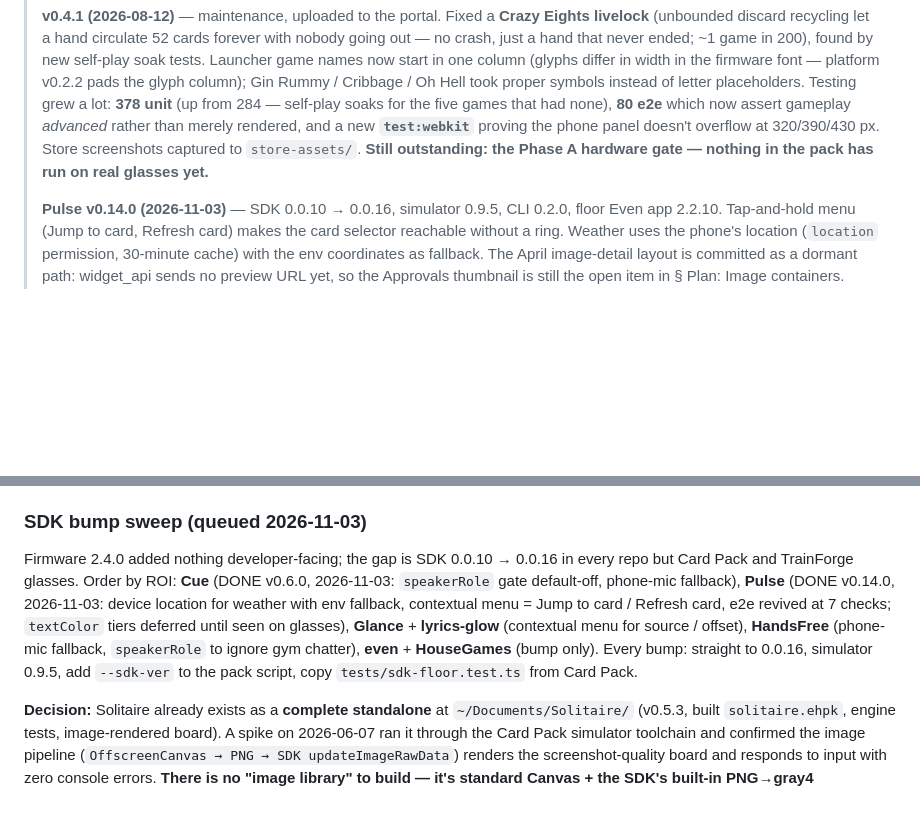
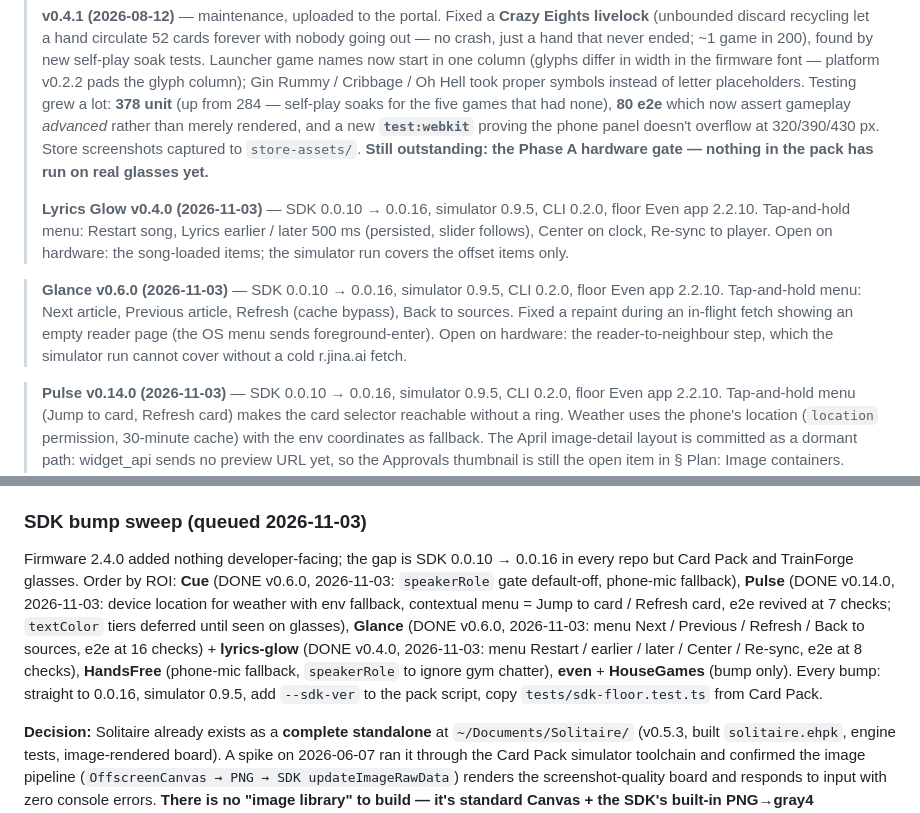
Before and after one commit to tntpsu/Pulse, a Markdown page: ROADMAP.md, 2 parts joined by grey strips. Rendered like a GitHub page; blank space fills up the shorter version.

Commit message:
ROADMAP: record Glance 0.6.0 and Lyrics Glow 0.4.0 in the SDK sweep
Co-Authored-By: Claude Fable 5.1 <noreply@anthropic.com>
Claude-Session: https://claude.ai/code/session_01FMrgkRfAYg1H9XK385d4Pq

```diff
--- a/ROADMAP.md
+++ b/ROADMAP.md
@@ -116,13 +116,17 @@ These are NOT part of Pulse — each lives in its own repo with its own `package
 >
 > **v0.4.1 (2026-08-12)** — maintenance, uploaded to the portal. Fixed a **Crazy Eights livelock** (unbounded discard recycling let a hand circulate 52 cards forever with nobody going out — no crash, just a hand that never ended; ~1 game in 200), found by new self-play soak tests. Launcher game names now start in one column (glyphs differ in width in the firmware font — platform v0.2.2 pads the glyph column); Gin Rummy / Cribbage / Oh Hell took proper symbols instead of letter placeholders. Testing grew a lot: **378 unit** (up from 284 — self-play soaks for the five games that had none), **80 e2e** which now assert gameplay *advanced* rather than merely rendered, and a new **`test:webkit`** proving the phone panel doesn't overflow at 320/390/430 px. Store screenshots captured to `store-assets/`. **Still outstanding: the Phase A hardware gate — nothing in the pack has run on real glasses yet.**
 >
+> **Lyrics Glow v0.4.0 (2026-11-03)** — SDK 0.0.10 → 0.0.16, simulator 0.9.5, CLI 0.2.0, floor Even app 2.2.10. Tap-and-hold menu: Restart song, Lyrics earlier / later 500 ms (persisted, slider follows), Center on clock, Re-sync to player. Open on hardware: the song-loaded items; the simulator run covers the offset items only.
+
+> **Glance v0.6.0 (2026-11-03)** — SDK 0.0.10 → 0.0.16, simulator 0.9.5, CLI 0.2.0, floor Even app 2.2.10. Tap-and-hold menu: Next article, Previous article, Refresh (cache bypass), Back to sources. Fixed a repaint during an in-flight fetch showing an empty reader page (the OS menu sends foreground-enter). Open on hardware: the reader-to-neighbour step, which the simulator run cannot cover without a cold r.jina.ai fetch.
+
 > **Pulse v0.14.0 (2026-11-03)** — SDK 0.0.10 → 0.0.16, simulator 0.9.5, CLI 0.2.0, floor Even app 2.2.10. Tap-and-hold menu (Jump to card, Refresh card) makes the card selector reachable without a ring. Weather uses the phone's location (`location` permission, 30-minute cache) with the env coordinates as fallback. The April image-detail layout is committed as a dormant path: widget_api sends no preview URL yet, so the Approvals thumbnail is still the open item in § Plan: Image containers. Open on hardware: whether the firmware wraps a menu open/close in FOREGROUND_ENTER / FOREGROUND_EXIT like the simulator does, and the `textColor` brightness tiers.
 
 > **v0.4.5 (2026-11-03)** — maintenance. SDK 0.0.14 → **0.0.16** (0.0.14 / 0.0.15 wrap window timers and can re-fire callbacks; every AI turn is a timer), simulator 0.9.5, CLI **0.2.0** (floor stamped Even App 2.2.10). New `tests/sdk-floor.test.ts` refuses a pin below 0.0.16 or an `app.json` floor that drifts from the installed SDK. 392 unit + 104 e2e green. Same bump shipped as **TrainForge glasses v0.9.2**. First build packed for `evenhub upload` (CLI 0.2.0) instead of the Playwright portal script. Follow-ups queued in § SDK bump sweep below.
 
 ### SDK bump sweep (queued 2026-11-03)
 
-Firmware 2.4.0 added nothing developer-facing; the gap is SDK 0.0.10 → 0.0.16 in every repo but Card Pack and TrainForge glasses. Order by ROI: **Cue** (DONE v0.6.0, 2026-11-03: `speakerRole` gate default-off, phone-mic fallback), **Pulse** (DONE v0.14.0, 2026-11-03: device location for weather with env fallback, contextual menu = Jump to card / Refresh card, e2e revived at 7 checks; `textColor` tiers deferred until seen on glasses), **Glance** + **lyrics-glow** (contextual menu for source / offset), **HandsFree** (phone-mic fallback, `speakerRole` to ignore gym chatter), **even** + **HouseGames** (bump only). Every bump: straight to 0.0.16, simulator 0.9.5, add `--sdk-ver` to the pack script, copy `tests/sdk-floor.test.ts` from Card Pack.
+Firmware 2.4.0 added nothing developer-facing; the gap is SDK 0.0.10 → 0.0.16 in every repo but Card Pack and TrainForge glasses. Order by ROI: **Cue** (DONE v0.6.0, 2026-11-03: `speakerRole` gate default-off, phone-mic fallback), **Pulse** (DONE v0.14.0, 2026-11-03: device location for weather with env fallback, contextual menu = Jump to card / Refresh card, e2e revived at 7 checks; `textColor` tiers deferred until seen on glasses), **Glance** (DONE v0.6.0, 2026-11-03: menu Next / Previous / Refresh / Back to sources, e2e at 16 checks) + **lyrics-glow** (DONE v0.4.0, 2026-11-03: menu Restart / earlier / later / Center / Re-sync, e2e at 8 checks), **HandsFree** (phone-mic fallback, `speakerRole` to ignore gym chatter), **even** + **HouseGames** (bump only). Every bump: straight to 0.0.16, simulator 0.9.5, add `--sdk-ver` to the pack script, copy `tests/sdk-floor.test.ts` from Card Pack.
 
 **Decision:** Solitaire already exists as a **complete standalone** at `~/Documents/Solitaire/` (v0.5.3, built `solitaire.ehpk`, engine tests, image-rendered board). A spike on 2026-06-07 ran it through the Card Pack simulator toolchain and confirmed the image pipeline (`OffscreenCanvas → PNG → SDK updateImageRawData`) renders the screenshot-quality board and responds to input with zero console errors. **There is no "image library" to build — it's standard Canvas + the SDK's built-in PNG→gray4 conversion.**
 
```
